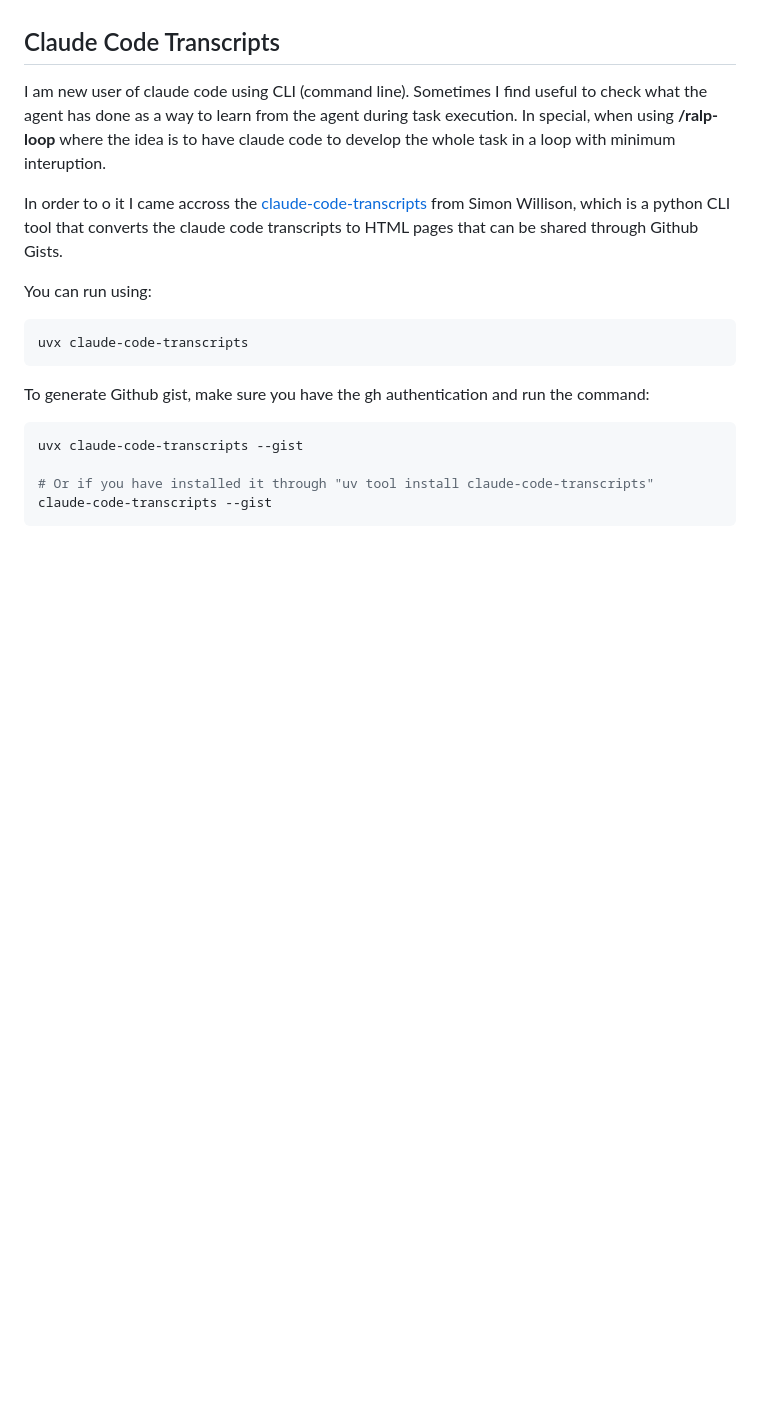
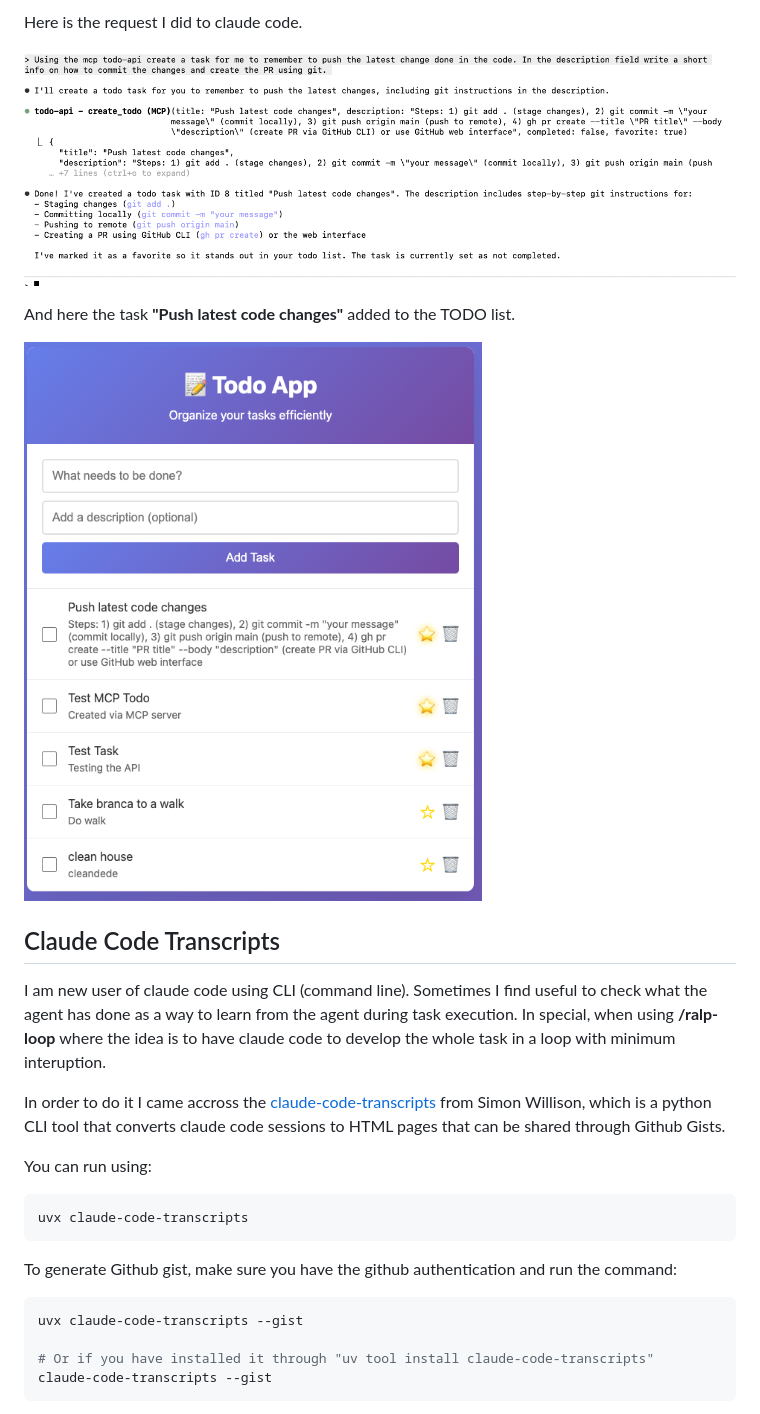
Before and after one commit to marcelcastrobr/cc-ralph-wiggum-observability, a Markdown page: HOW-CLAUDECODE-BUILD-IT-FOR-ME.md, the part around one of its changes. GitHub-like rendering; pictures changed too: assets/image-20260103102807555.png (added), assets/image-20260103102949171.png (added); blank space fills up the shorter version.

````diff
--- a/HOW-CLAUDECODE-BUILD-IT-FOR-ME.md
+++ b/HOW-CLAUDECODE-BUILD-IT-FOR-ME.md
@@ -169,4 +161,11 @@ Once installed, we can use the MCP tools in our Claude Code conversations:
 
+Here is the request I did to claude code.
+
+![image-20260103102807555](./assets/image-20260103102807555.png)
+
+And here the task **"Push latest code changes"** added to the TODO list.
+
+![image-20260103102949171](./assets/image-20260103102949171.png)
 
 
 
@@ -174,7 +173,7 @@ Once installed, we can use the MCP tools in our Claude Code conversations:
 
 I am new user of claude code using CLI (command line). Sometimes I find useful to check what the agent has done as a way to learn from the agent during task execution. In special, when using  **/ralp-loop** where the idea is to have claude code to develop the whole task in a loop with minimum interuption.
 
-In order to o it I came accross the [claude-code-transcripts](https://simonwillison.net/2025/Dec/25/claude-code-transcripts/) from Simon Willison, which is a python CLI tool that converts the claude code transcripts to HTML pages that can be shared through Github Gists.
+In order to do it I came accross the [claude-code-transcripts](https://simonwillison.net/2025/Dec/25/claude-code-transcripts/) from Simon Willison, which is a python CLI tool that converts claude code sessions to HTML pages that can be shared through Github Gists.
 
 You can run using:
 
@@ -182,7 +181,7 @@ You can run using:
 uvx claude-code-transcripts
 ```
 
-To generate Github gist, make sure you have the gh authentication and run the command:
+To generate Github gist, make sure you have the github authentication and run the command:
 
 ```bash
 uvx claude-code-transcripts --gist
````
Also changed, not shown: other parts of HOW-CLAUDECODE-BUILD-IT-FOR-ME.md (+73 -72 lines), assets/image-20260102182355101.png (added), assets/image-20260102182926268.png (added), assets/image-20260103102827296.png (added), assets/image-20260103111214572.png (added).
